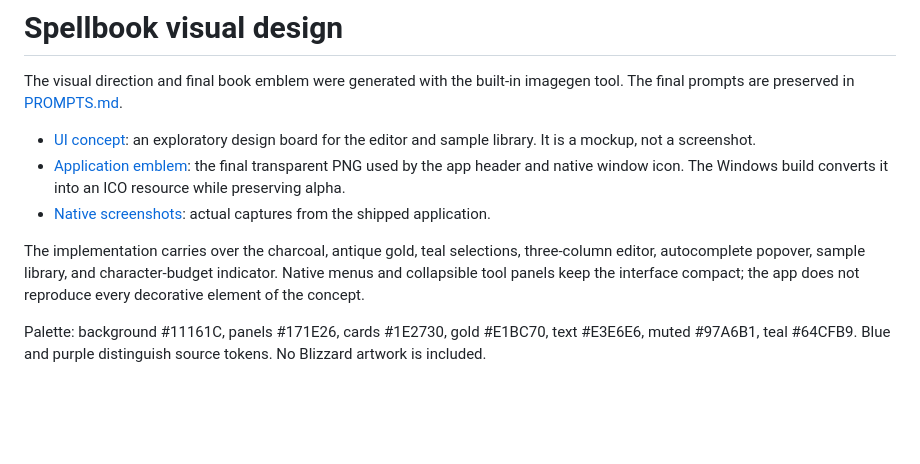
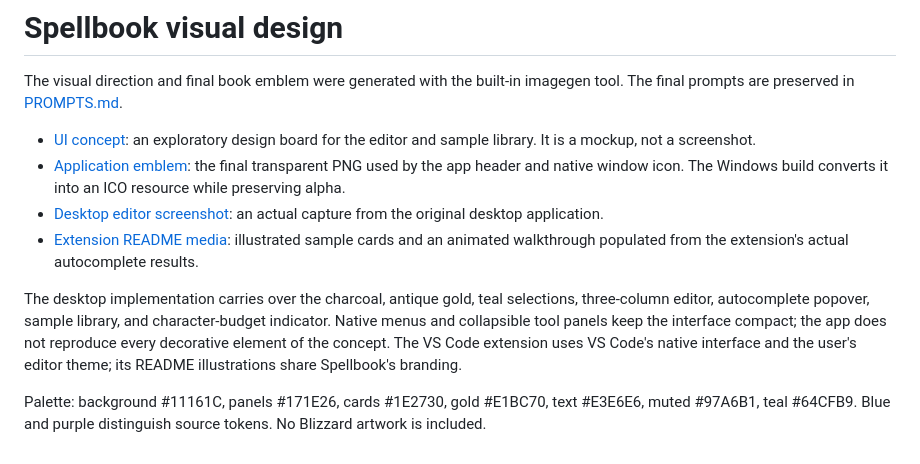
Before and after one commit to krflol/Spellbook, a Markdown page: docs/design/README.md, the part around the change. GitHub-like rendering; blank space fills up the shorter version.

```diff
--- a/docs/design/README.md
+++ b/docs/design/README.md
@@ -4,8 +4,9 @@ The visual direction and final book emblem were generated with the built-in imag
 
 - [UI concept](ui-concept.png): an exploratory design board for the editor and sample library. It is a mockup, not a screenshot.
 - [Application emblem](../../assets/spellbook.png): the final transparent PNG used by the app header and native window icon. The Windows build converts it into an ICO resource while preserving alpha.
-- [Native screenshots](../screenshots): actual captures from the shipped application.
+- [Desktop editor screenshot](../screenshots/editor.png): an actual capture from the original desktop application.
+- [Extension README media](../screenshots/README.md): illustrated sample cards and an animated walkthrough populated from the extension's actual autocomplete results.
 
-The implementation carries over the charcoal, antique gold, teal selections, three-column editor, autocomplete popover, sample library, and character-budget indicator. Native menus and collapsible tool panels keep the interface compact; the app does not reproduce every decorative element of the concept.
+The desktop implementation carries over the charcoal, antique gold, teal selections, three-column editor, autocomplete popover, sample library, and character-budget indicator. Native menus and collapsible tool panels keep the interface compact; the app does not reproduce every decorative element of the concept. The VS Code extension uses VS Code's native interface and the user's editor theme; its README illustrations share Spellbook's branding.
 
 Palette: background #11161C, panels #171E26, cards #1E2730, gold #E1BC70, text #E3E6E6, muted #97A6B1, teal #64CFB9. Blue and purple distinguish source tokens. No Blizzard artwork is included.
```
Also changed, not shown: README.md (+11 -1 lines), docs/screenshots/README.md (added, +13 -0 lines), extension/README.md (+8 -0 lines), docs/screenshots/autocomplete-walkthrough.gif (added), docs/screenshots/macro-samples.png (added), docs/screenshots/spellbook-banner.png (added), 3 other files.
